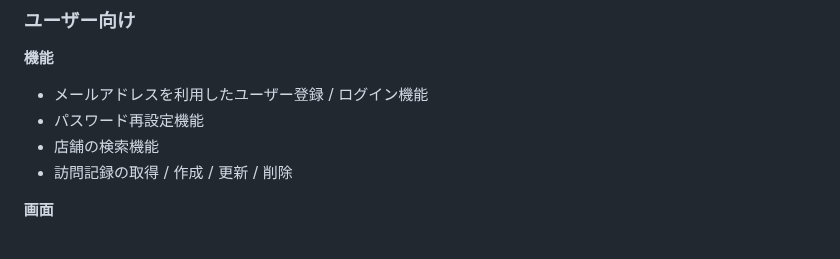
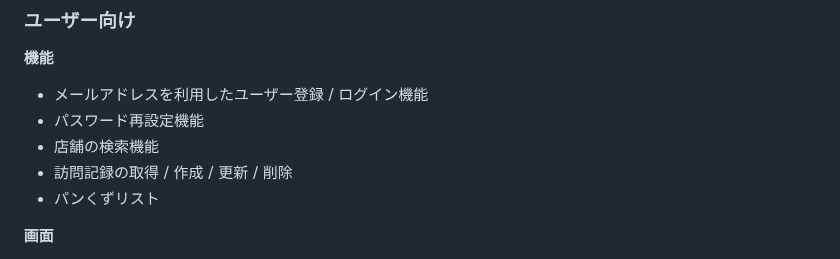
Before and after one commit to muranakaaa/secoma-record, a Markdown page: README.md, the part around the change. GitHub-like rendering.

```diff
--- a/README.md
+++ b/README.md
@@ -43,6 +43,7 @@
 - パスワード再設定機能
 - 店舗の検索機能
 - 訪問記録の取得 / 作成 / 更新 / 削除
+- パンくずリスト
 
 **画面**
 - レスポンシブデザイン
```
